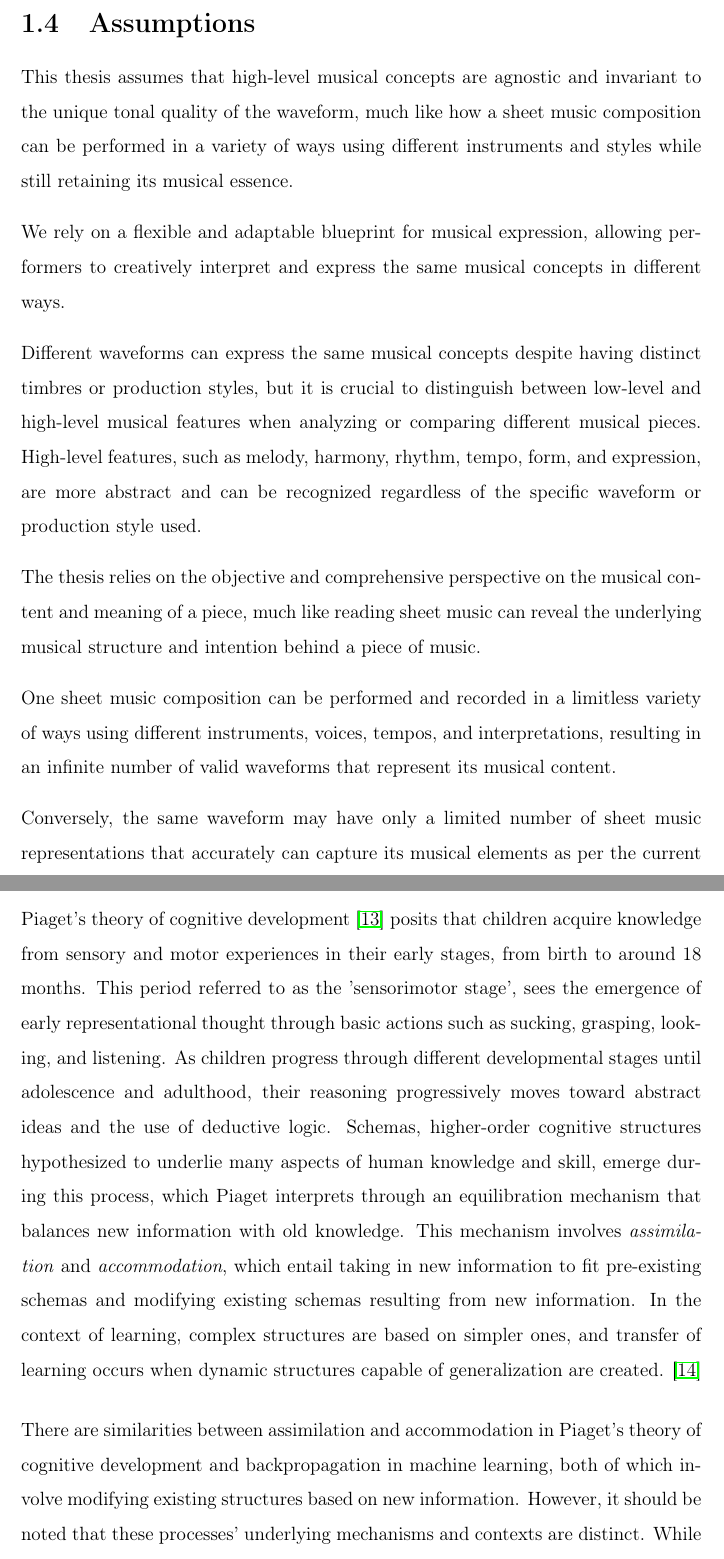
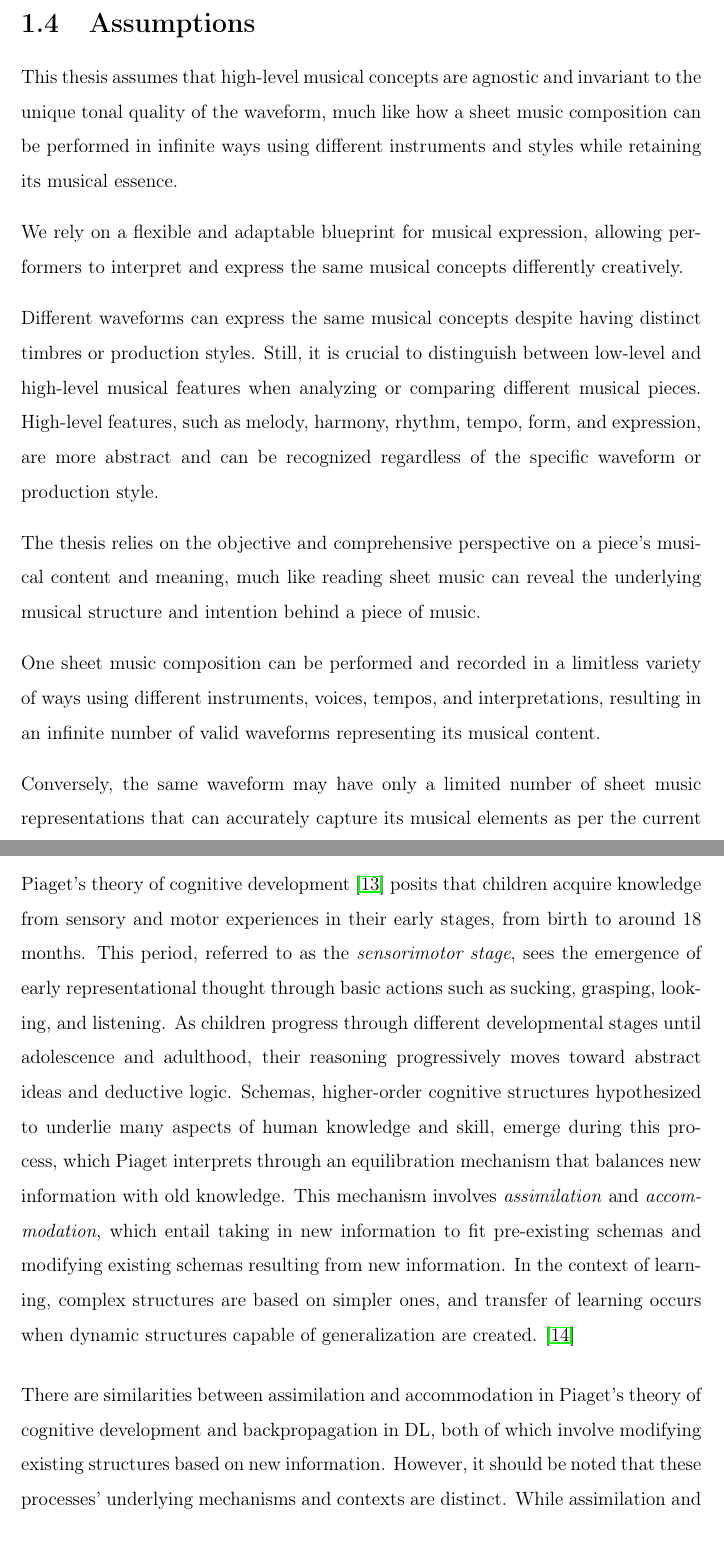
Before and after one commit to oriolcolomefont/Master-thesis-LaTex, a LaTeX thesis (MasterThesis.tex, which reads introduction/Subsections/Assumptions.tex, methods/subsections/model architecture and training strategy.tex): two parts of pages 21 and 28 of 42, joined at a grey line, cut so that both start at the same text. Compiled offline with pdfLaTeX.

Commit message:
Updates from Overleaf

```diff
--- a/introduction/Subsections/Assumptions.tex
+++ b/introduction/Subsections/Assumptions.tex
@@ -1,13 +1,13 @@
 \section{Assumptions}
 
-This thesis assumes that high-level musical concepts are agnostic and invariant to the unique tonal quality of the waveform, much like how a sheet music composition can be performed in a variety of ways using different instruments and styles while still retaining its musical essence.
+This thesis assumes that high-level musical concepts are agnostic and invariant to the unique tonal quality of the waveform, much like how a sheet music composition can be performed in infinite ways using different instruments and styles while retaining its musical essence.
 
-We rely on a flexible and adaptable blueprint for musical expression, allowing performers to creatively interpret and express the same musical concepts in different ways.
+We rely on a flexible and adaptable blueprint for musical expression, allowing performers to interpret and express the same musical concepts differently creatively.
 
-Different waveforms can express the same musical concepts despite having distinct timbres or production styles, but it is crucial to distinguish between low-level and high-level musical features when analyzing or comparing different musical pieces. High-level features, such as melody, harmony, rhythm, tempo, form, and expression, are more abstract and can be recognized regardless of the specific waveform or production style used.
+Different waveforms can express the same musical concepts despite having distinct timbres or production styles. Still, it is crucial to distinguish between low-level and high-level musical features when analyzing or comparing different musical pieces. High-level features, such as melody, harmony, rhythm, tempo, form, and expression, are more abstract and can be recognized regardless of the specific waveform or production style.
 
-The thesis relies on the objective and comprehensive perspective on the musical content and meaning of a piece, much like reading sheet music can reveal the underlying musical structure and intention behind a piece of music.
+The thesis relies on the objective and comprehensive perspective on a piece's musical content and meaning, much like reading sheet music can reveal the underlying musical structure and intention behind a piece of music.
 
-One sheet music composition can be performed and recorded in a limitless variety of ways using different instruments, voices, tempos, and interpretations, resulting in an infinite number of valid waveforms that represent its musical content.
+One sheet music composition can be performed and recorded in a limitless variety of ways using different instruments, voices, tempos, and interpretations, resulting in an infinite number of valid waveforms representing its musical content.
 
-Conversely, the same waveform may have only a limited number of sheet music representations that accurately can capture its musical elements as per the current tradition and conventions. This is because the unique tonal quality of the waveform is strongly influenced by the specific instrument or production technology used to create it, making it difficult to transcribe its sonic properties into a precise sheet music notation. Moreover, this unique tonal quality is represented by high-level natural language concepts belonging to an old and rich cultural and sociological tradition.
+Conversely, the same waveform may have only a limited number of sheet music representations that can accurately capture its musical elements as per the current tradition and conventions. This is because the unique tonal quality of the waveform is strongly influenced by the specific instrument or production technology used to create it, making it difficult to transcribe its sonic properties into a precise sheet music notation. Moreover, this unique tonal quality is represented by high-level natural language concepts belonging to a rich old cultural and sociological tradition.
--- a/methods/subsections/model architecture and training strategy.tex
+++ b/methods/subsections/model architecture and training strategy.tex
@@ -1,7 +1,7 @@
 \section{Model architecture and training strategy}
-Piaget's theory of cognitive development \cite{Piagets_Theory_of_Cognitive_Development} posits that children acquire knowledge from sensory and motor experiences in their early stages, from birth to around 18 months. This period referred to as the 'sensorimotor stage', sees the emergence of early representational thought through basic actions such as sucking, grasping, looking, and listening. As children progress through different developmental stages until adolescence and adulthood, their reasoning progressively moves toward abstract ideas and the use of deductive logic. Schemas, higher-order cognitive structures hypothesized to underlie many aspects of human knowledge and skill, emerge during this process, which Piaget interprets through an equilibration mechanism that balances new information with old knowledge. This mechanism involves \textit{assimilation} and \textit{accommodation}, which entail taking in new information to fit pre-existing schemas and modifying existing schemas resulting from new information. In the context of learning, complex structures are based on simpler ones, and transfer of learning occurs when dynamic structures capable of generalization are created. \cite{audioselfsupsurvey}
+Piaget's theory of cognitive development \cite{Piagets_Theory_of_Cognitive_Development} posits that children acquire knowledge from sensory and motor experiences in their early stages, from birth to around 18 months. This period, referred to as the \textit{sensorimotor stage}, sees the emergence of early representational thought through basic actions such as sucking, grasping, looking, and listening. As children progress through different developmental stages until adolescence and adulthood, their reasoning progressively moves toward abstract ideas and deductive logic. Schemas, higher-order cognitive structures hypothesized to underlie many aspects of human knowledge and skill, emerge during this process, which Piaget interprets through an equilibration mechanism that balances new information with old knowledge. This mechanism involves \textit{assimilation} and \textit{accommodation}, which entail taking in new information to fit pre-existing schemas and modifying existing schemas resulting from new information. In the context of learning, complex structures are based on simpler ones, and transfer of learning occurs when dynamic structures capable of generalization are created. \cite{audioselfsupsurvey}
 
-There are similarities between assimilation and accommodation in Piaget's theory of cognitive development and backpropagation in machine learning, both of which involve modifying existing structures based on new information. However, it should be noted that these processes' underlying mechanisms and contexts are distinct. While assimilation and accommodation involve modifying mental structures to incorporate new information, backpropagation entails adjusting neural network weights to improve output predictions. Assimilation and accommodation occur in cognitive development, while backpropagation is specific to machine learning. Thus, while there are broad similarities between these processes, they are fundamentally different and cannot be directly compared in detail.
+There are similarities between assimilation and accommodation in Piaget's theory of cognitive development and backpropagation in DL, both of which involve modifying existing structures based on new information. However, it should be noted that these processes' underlying mechanisms and contexts are distinct. While assimilation and accommodation involve modifying mental structures to incorporate new information, backpropagation entails adjusting neural network weights to improve output predictions. Assimilation and accommodation occur in cognitive development, while backpropagation is specific to machine learning. Thus, while these processes have broad similarities, they are fundamentally different and cannot be directly compared in detail.
 
 \subsection{Contrastive Self-Supervised Learning for Musical Representations (CSSLMR)}
 
```
Also changed, not shown: figures/neural networks/Back_propagation.tex (+1 -1 lines).
